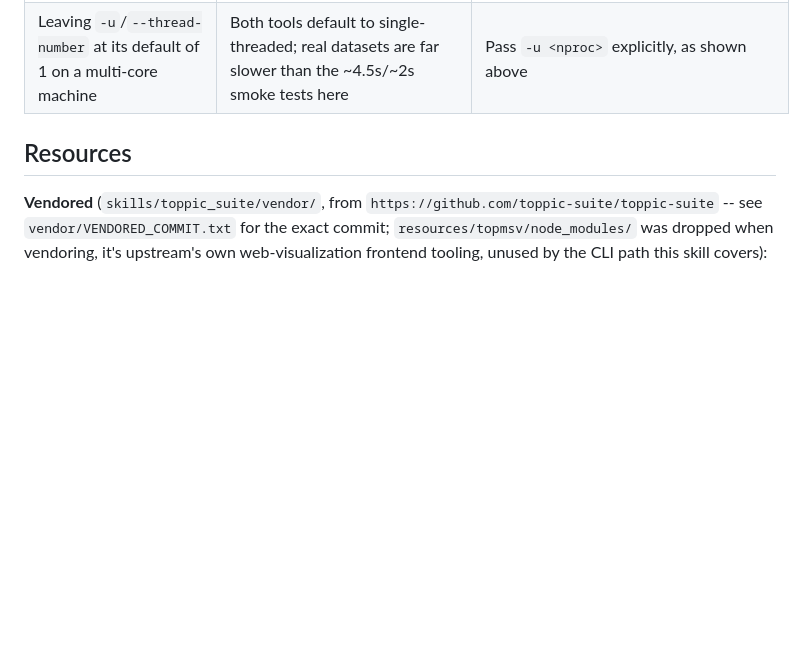
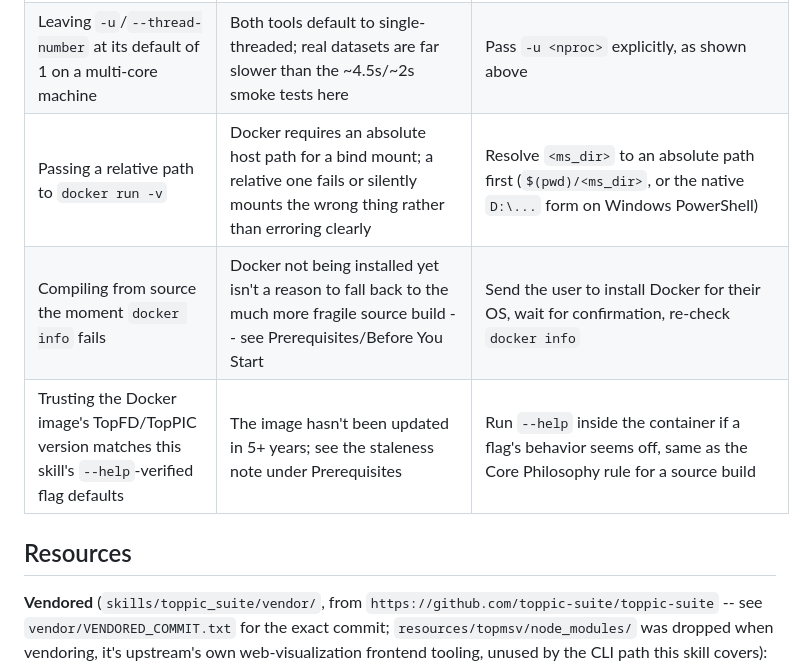
Before and after one commit to ER130/TopRepo-Agent, a Markdown page: skills/toppic_suite/SKILL.md, the part around one of its changes. Rendered like a GitHub page; blank space fills up the shorter version.

```diff
--- a/skills/toppic_suite/SKILL.md
+++ b/skills/toppic_suite/SKILL.md
@@ -262,6 +326,9 @@ whenever the FASTA content changes, or use a new filename.
 | Assuming msconvert's exact install/flags from this skill without checking | Written from general knowledge only -- this sandbox couldn't reach ProteoWizard's docs or run Docker to verify (see Core Philosophy) | Confirm against proteowizard.sourceforge.io, or ask the user how they normally run it |
 | Treating TopFD/TopPIC's own "16 GB memory" note as boilerplate | It's the vendor's stated minimum for real LC-MS runs, not a formality | Check available memory before a large job, flag it to the user if short |
 | Leaving `-u`/`--thread-number` at its default of 1 on a multi-core machine | Both tools default to single-threaded; real datasets are far slower than the ~4.5s/~2s smoke tests here | Pass `-u <nproc>` explicitly, as shown above |
+| Passing a relative path to `docker run -v` | Docker requires an absolute host path for a bind mount; a relative one fails or silently mounts the wrong thing rather than erroring clearly | Resolve `<ms_dir>` to an absolute path first (`$(pwd)/<ms_dir>`, or the native `D:\...` form on Windows PowerShell) |
+| Compiling from source the moment `docker info` fails | Docker not being installed yet isn't a reason to fall back to the much more fragile source build -- see Prerequisites/Before You Start | Send the user to install Docker for their OS, wait for confirmation, re-check `docker info` |
+| Trusting the Docker image's TopFD/TopPIC version matches this skill's `--help`-verified flag defaults | The image hasn't been updated in 5+ years; see the staleness note under Prerequisites | Run `--help` inside the container if a flag's behavior seems off, same as the Core Philosophy rule for a source build |
 
 ## Resources
 
```
Also changed, not shown: other parts of skills/toppic_suite/SKILL.md (+108 -41 lines).
